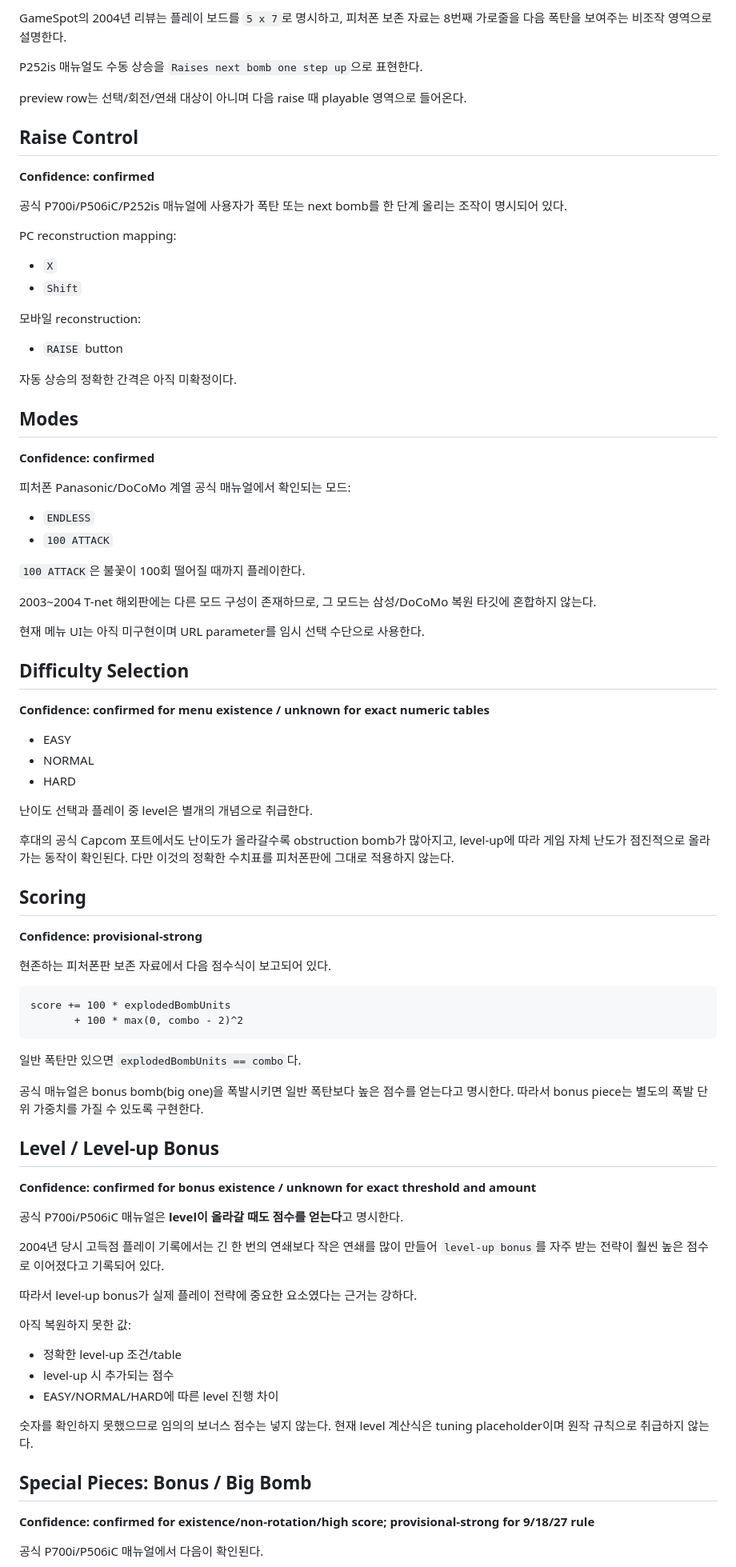
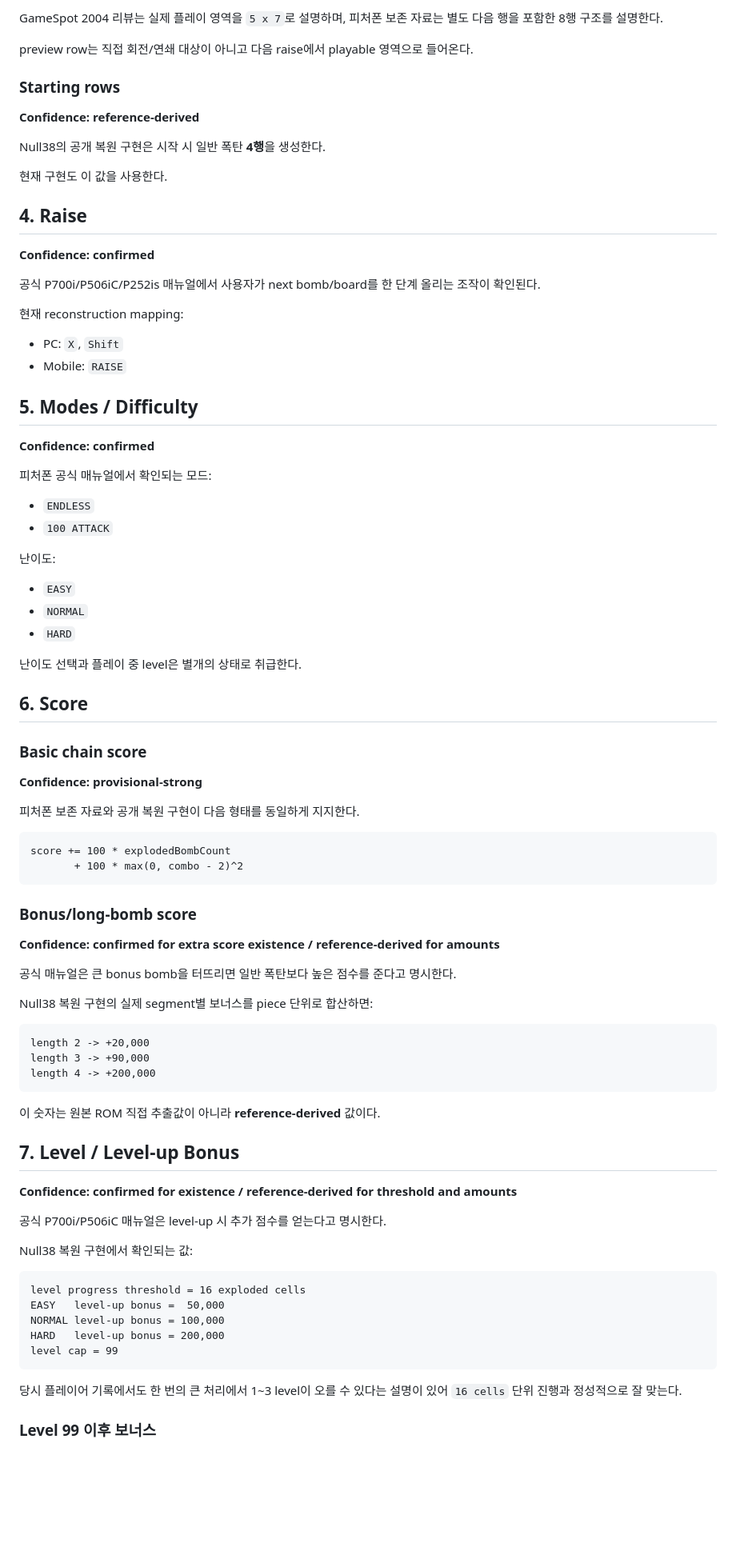
Before and after one commit to vividhyeok/bomblink, a Markdown page: ORIGINAL_SPEC.md, the part around one of its changes. Shown at 80% size. Rendered like a GitHub page; blank space fills up the shorter version.

Commit message:
docs: incorporate implementation-level BombLink evidence

````diff
--- a/ORIGINAL_SPEC.md
+++ b/ORIGINAL_SPEC.md
@@ -89,90 +75,90 @@ Reconstruction behavior:
 
-GameSpot의 2004년 리뷰는 플레이 보드를 `5 x 7`로 명시하고, 피처폰 보존 자료는 8번째 가로줄을 다음 폭탄을 보여주는 비조작 영역으로 설명한다.
+GameSpot 2004 리뷰는 실제 플레이 영역을 `5 x 7`로 설명하며, 피처폰 보존 자료는 별도 다음 행을 포함한 8행 구조를 설명한다.
 
-P252is 매뉴얼도 수동 상승을 `Raises next bomb one step up`으로 표현한다.
+preview row는 직접 회전/연쇄 대상이 아니고 다음 raise에서 playable 영역으로 들어온다.
 
-preview row는 선택/회전/연쇄 대상이 아니며 다음 raise 때 playable 영역으로 들어온다.
+### Starting rows
 
-## Raise Control
+**Confidence: reference-derived**
+
+Null38의 공개 복원 구현은 시작 시 일반 폭탄 **4행**을 생성한다.
+
+현재 구현도 이 값을 사용한다.
+
+## 4. Raise
 
 **Confidence: confirmed**
 
-공식 P700i/P506iC/P252is 매뉴얼에 사용자가 폭탄 또는 next bomb를 한 단계 올리는 조작이 명시되어 있다.
+공식 P700i/P506iC/P252is 매뉴얼에서 사용자가 next bomb/board를 한 단계 올리는 조작이 확인된다.
 
-PC reconstruction mapping:
+현재 reconstruction mapping:
 
-- `X`
-- `Shift`
+- PC: `X`, `Shift`
+- Mobile: `RAISE`
 
-모바일 reconstruction:
-
-- `RAISE` button
-
-자동 상승의 정확한 간격은 아직 미확정이다.
-
-## Modes
+## 5. Modes / Difficulty
 
 **Confidence: confirmed**
 
-피처폰 Panasonic/DoCoMo 계열 공식 매뉴얼에서 확인되는 모드:
+피처폰 공식 매뉴얼에서 확인되는 모드:
 
 - `ENDLESS`
 - `100 ATTACK`
 
-`100 ATTACK`은 불꽃이 100회 떨어질 때까지 플레이한다.
+난이도:
 
-2003~2004 T-net 해외판에는 다른 모드 구성이 존재하므로, 그 모드는 삼성/DoCoMo 복원 타깃에 혼합하지 않는다.
+- `EASY`
+- `NORMAL`
+- `HARD`
 
-현재 메뉴 UI는 아직 미구현이며 URL parameter를 임시 선택 수단으로 사용한다.
+난이도 선택과 플레이 중 level은 별개의 상태로 취급한다.
 
-## Difficulty Selection
+## 6. Score
 
-**Confidence: confirmed for menu existence / unknown for exact numeric tables**
-
-- EASY
-- NORMAL
-- HARD
-
-난이도 선택과 플레이 중 level은 별개의 개념으로 취급한다.
-
-후대의 공식 Capcom 포트에서도 난이도가 올라갈수록 obstruction bomb가 많아지고, level-up에 따라 게임 자체 난도가 점진적으로 올라가는 동작이 확인된다. 다만 이것의 정확한 수치표를 피처폰판에 그대로 적용하지 않는다.
-
-## Scoring
+### Basic chain score
 
 **Confidence: provisional-strong**
 
-현존하는 피처폰판 보존 자료에서 다음 점수식이 보고되어 있다.
+피처폰 보존 자료와 공개 복원 구현이 다음 형태를 동일하게 지지한다.
 
 ```text
-score += 100 * explodedBombUnits
+score += 100 * explodedBombCount
        + 100 * max(0, combo - 2)^2
 ```
 
-일반 폭탄만 있으면 `explodedBombUnits == combo`다.
+### Bonus/long-bomb score
 
-공식 매뉴얼은 bonus bomb(big one)을 폭발시키면 일반 폭탄보다 높은 점수를 얻는다고 명시한다. 따라서 bonus piece는 별도의 폭발 단위 가중치를 가질 수 있도록 구현한다.
+**Confidence: confirmed for extra score existence / reference-derived for amounts**
 
-## Level / Level-up Bonus
+공식 매뉴얼은 큰 bonus bomb을 터뜨리면 일반 폭탄보다 높은 점수를 준다고 명시한다.
 
-**Confidence: confirmed for bonus existence / unknown for exact threshold and amount**
+Null38 복원 구현의 실제 segment별 보너스를 piece 단위로 합산하면:
 
-공식 P700i/P506iC 매뉴얼은 **level이 올라갈 때도 점수를 얻는다**고 명시한다.
+```text
+length 2 -> +20,000
+length 3 -> +90,000
+length 4 -> +200,000
+```
 
-2004년 당시 고득점 플레이 기록에서는 긴 한 번의 연쇄보다 작은 연쇄를 많이 만들어 `level-up bonus`를 자주 받는 전략이 훨씬 높은 점수로 이어졌다고 기록되어 있다.
+이 숫자는 원본 ROM 직접 추출값이 아니라 **reference-derived** 값이다.
 
-따라서 level-up bonus가 실제 플레이 전략에 중요한 요소였다는 근거는 강하다.
+## 7. Level / Level-up Bonus
 
-아직 복원하지 못한 값:
+**Confidence: confirmed for existence / reference-derived for threshold and amounts**
 
-- 정확한 level-up 조건/table
-- level-up 시 추가되는 점수
-- EASY/NORMAL/HARD에 따른 level 진행 차이
+공식 P700i/P506iC 매뉴얼은 level-up 시 추가 점수를 얻는다고 명시한다.
 
-숫자를 확인하지 못했으므로 임의의 보너스 점수는 넣지 않는다. 현재 level 계산식은 tuning placeholder이며 원작 규칙으로 취급하지 않는다.
+Null38 복원 구현에서 확인되는 값:
 
-## Special Pieces: Bonus / Big Bomb
+```text
+level progress threshold = 16 exploded cells
+EASY   level-up bonus =  50,000
+NORMAL level-up bonus = 100,000
+HARD   level-up bonus = 200,000
+level cap = 99
+```
 
-**Confidence: confirmed for existence/non-rotation/high score; provisional-strong for 9/18/27 rule**
+당시 플레이어 기록에서도 한 번의 큰 처리에서 1~3 level이 오를 수 있다는 설명이 있어 `16 cells` 단위 진행과 정성적으로 잘 맞는다.
 
-공식 P700i/P506iC 매뉴얼에서 다음이 확인된다.
+### Level 99 이후 보너스
 
````
Also changed, not shown: other parts of ORIGINAL_SPEC.md (+173 -107 lines).
